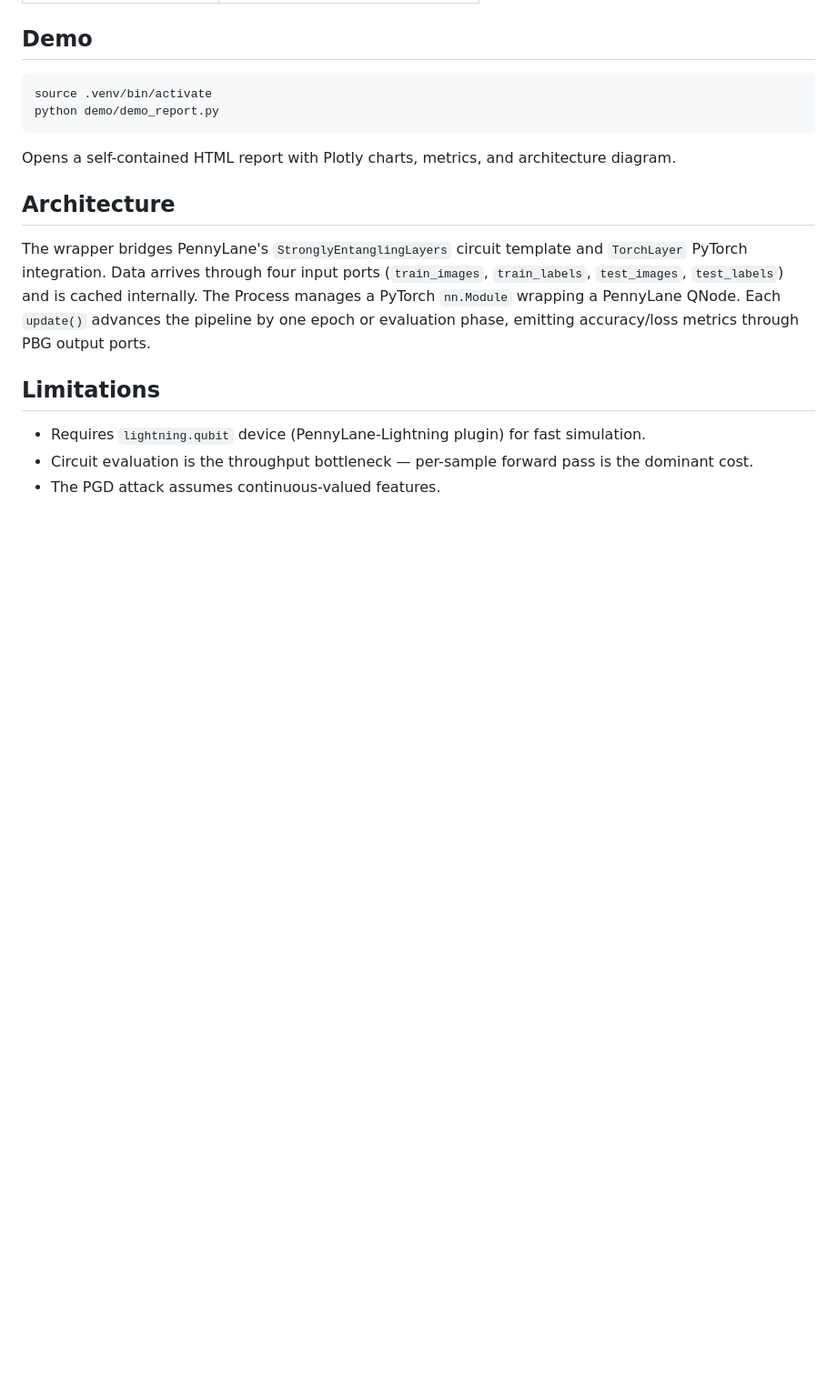
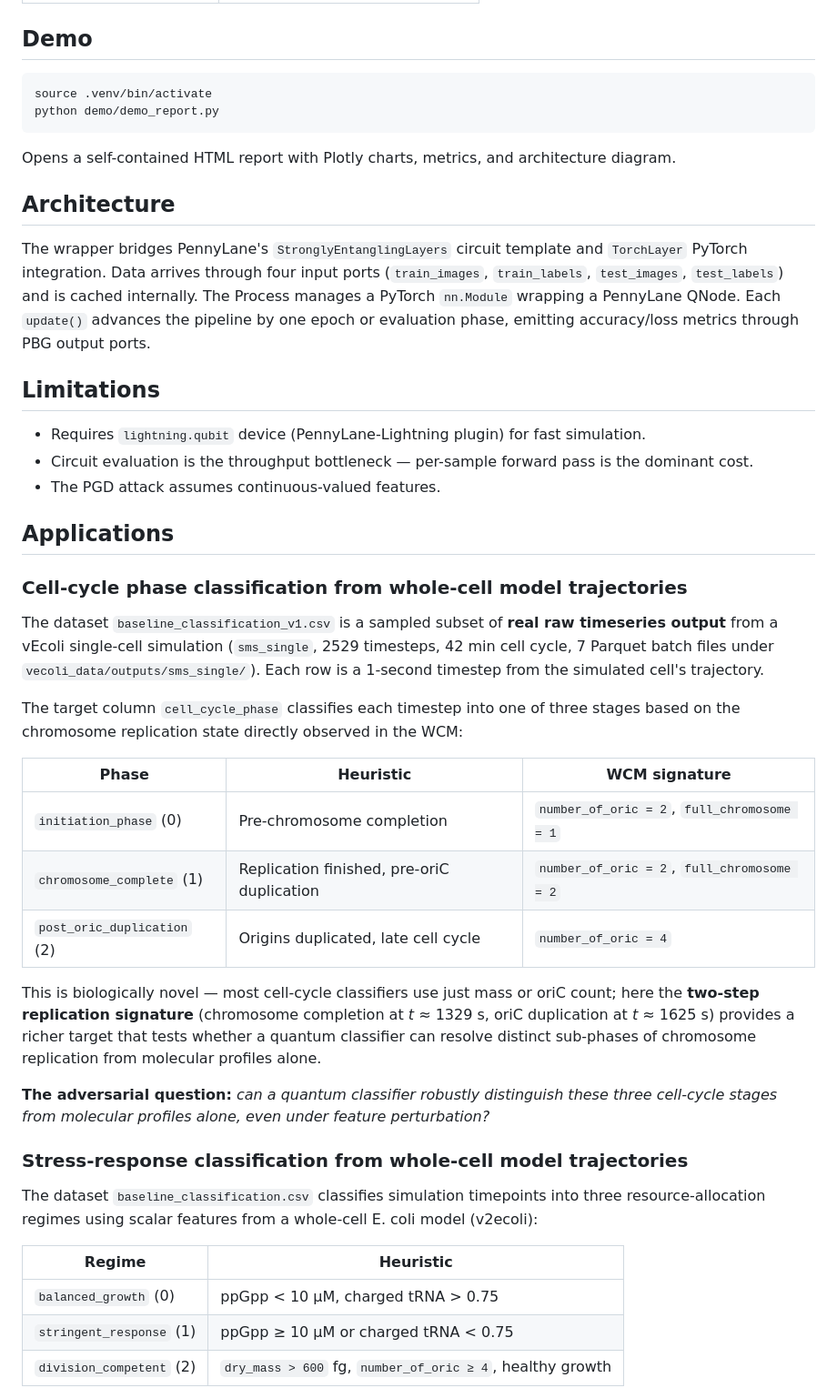
Before and after one commit to vivarium-collective/pbg-pennylane-adversarial, a Markdown page: README.md, the part around one of its changes. Shown at 91% size. GitHub-like rendering; blank space fills up the shorter version.

```diff
--- a/README.md
+++ b/README.md
@@ -320,3 +320,45 @@ The wrapper bridges PennyLane's `StronglyEntanglingLayers` circuit template and
 - Requires `lightning.qubit` device (PennyLane-Lightning plugin) for fast simulation.
 - Circuit evaluation is the throughput bottleneck — per-sample forward pass is the dominant cost.
 - The PGD attack assumes continuous-valued features.
+
+## Applications
+
+### Cell-cycle phase classification from whole-cell model trajectories
+
+The dataset `baseline_classification_v1.csv` is a sampled subset of **real raw
+timeseries output** from a vEcoli single-cell simulation (`sms_single`,
+2529 timesteps, 42 min cell cycle, 7 Parquet batch files under
+`vecoli_data/outputs/sms_single/`). Each row is a 1-second timestep from the
+simulated cell's trajectory.
+
+The target column `cell_cycle_phase` classifies each timestep into one of three
+stages based on the chromosome replication state directly observed in the WCM:
+
+| Phase | Heuristic | WCM signature |
+|---|---|---|
+| `initiation_phase` (0) | Pre-chromosome completion | `number_of_oric = 2`, `full_chromosome = 1` |
+| `chromosome_complete` (1) | Replication finished, pre-oriC duplication | `number_of_oric = 2`, `full_chromosome = 2` |
+| `post_oric_duplication` (2) | Origins duplicated, late cell cycle | `number_of_oric = 4` |
+
+This is biologically novel — most cell-cycle classifiers use just mass or oriC
+count; here the **two-step replication signature** (chromosome completion at
+*t* ≈ 1329 s, oriC duplication at *t* ≈ 1625 s) provides a richer target that
+tests whether a quantum classifier can resolve distinct sub-phases of
+chromosome replication from molecular profiles alone.
+
+**The adversarial question:** *can a quantum classifier robustly distinguish
+these three cell-cycle stages from molecular profiles alone, even under feature
+perturbation?*
+
+### Stress-response classification from whole-cell model trajectories
+
+The dataset `baseline_classification.csv` classifies simulation timepoints into
+three resource-allocation regimes using scalar features from a whole-cell
+E. coli model (v2ecoli):
+
+| Regime | Heuristic |
+|---|---|
+| `balanced_growth` (0) | ppGpp < 10 µM, charged tRNA > 0.75 |
+| `stringent_response` (1) | ppGpp ≥ 10 µM or charged tRNA < 0.75 |
+| `division_competent` (2) | `dry_mass > 600` fg, `number_of_oric ≥ 4`, healthy growth |
+
```
Also changed, not shown: other parts of README.md (+16 -0 lines).
